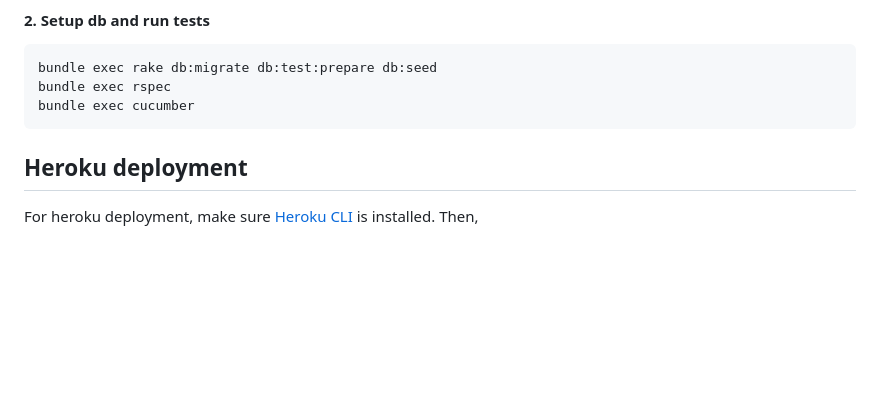
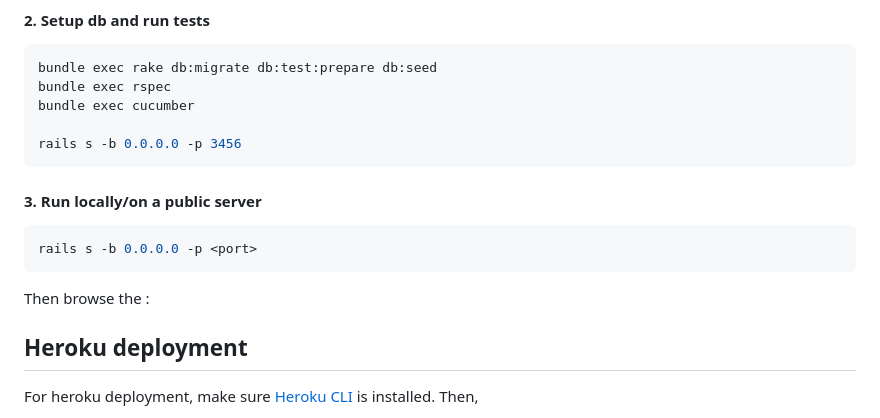
Before and after one commit to Hou-Kaiyuan/CourseCompass, a Markdown page: README.md, the part around the change. Rendered like a GitHub page; blank space fills up the shorter version.

````diff
--- a/README.md
+++ b/README.md
@@ -112,7 +112,17 @@ bundle _2.0.0.pre.3_ install
 bundle exec rake db:migrate db:test:prepare db:seed
 bundle exec rspec
 bundle exec cucumber
+
+rails s -b 0.0.0.0 -p 3456
 ```
+
+
+#### 3. Run locally/on a public server
+```bash
+rails s -b 0.0.0.0 -p <port>
+```
+
+Then browse the <ip>:<port>
 
 ## Heroku deployment
 For heroku deployment, make sure [Heroku CLI](https://devcenter.heroku.com/articles/heroku-cli) is installed. Then,
````
